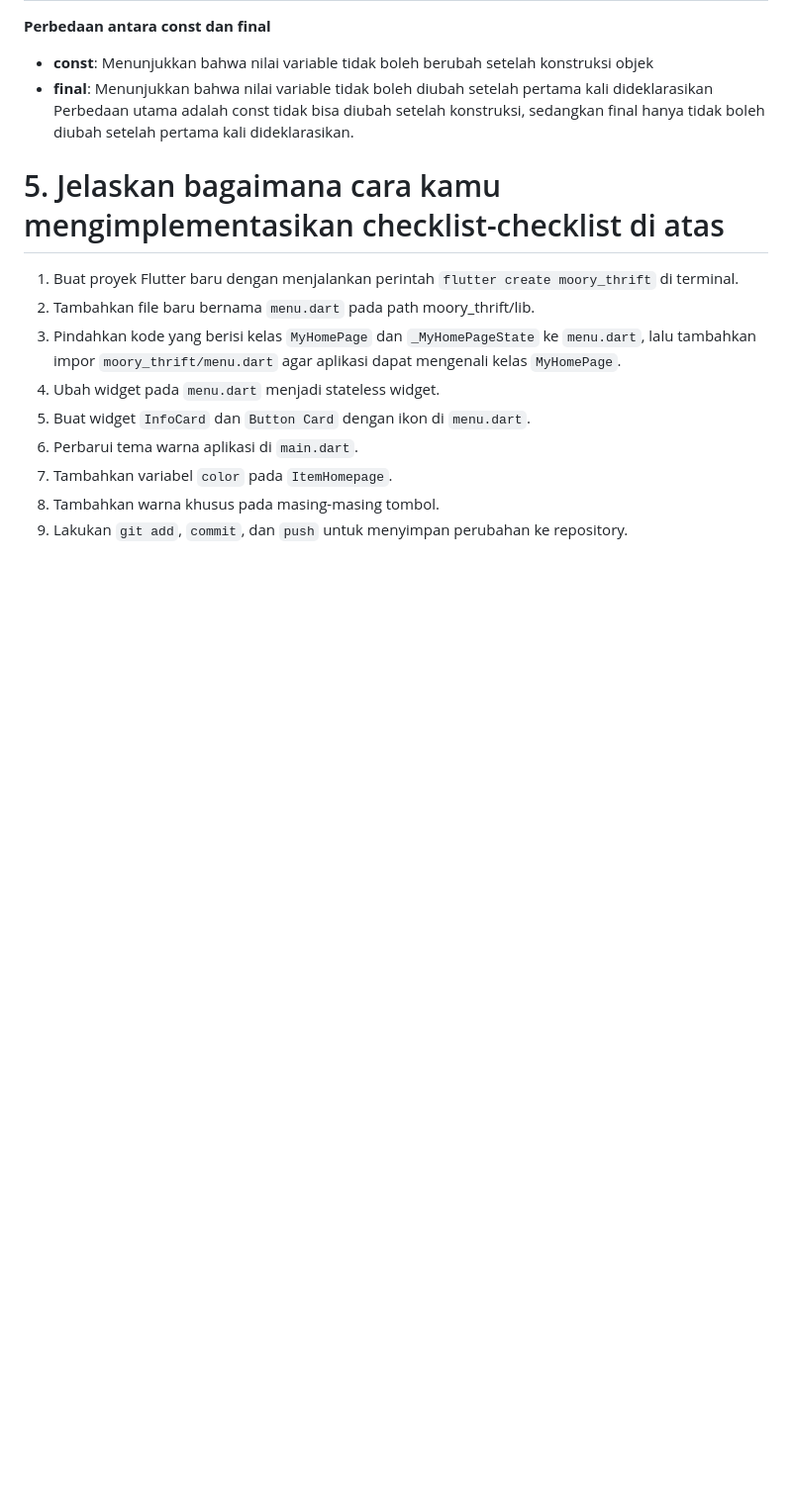
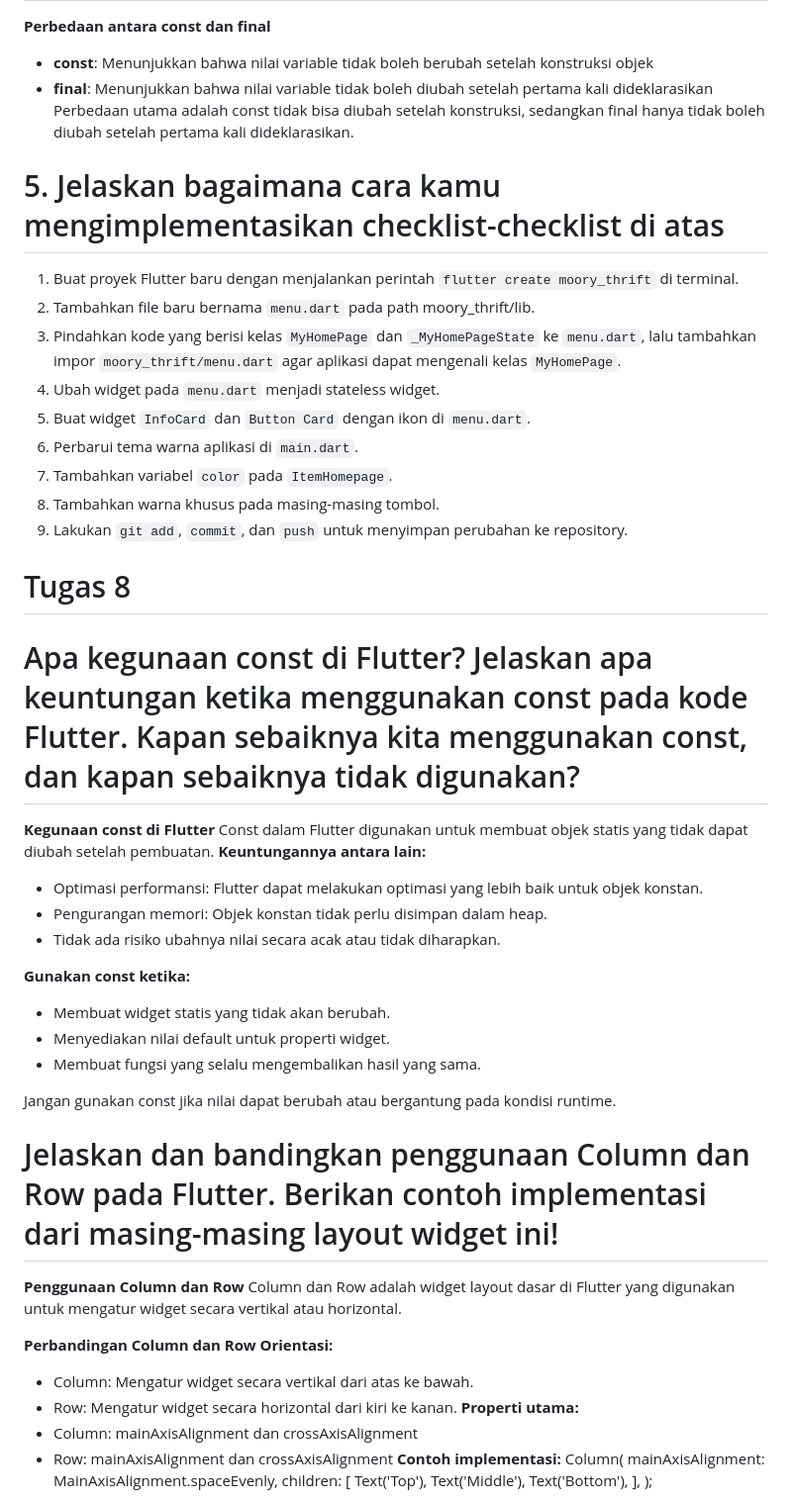
Before and after one commit to felfelita/moory-thrift-mobile, a Markdown page: README.md, the part around the change printed below. Shown: that part at 99% size. Drawn GitHub-style; blank space fills up the shorter version.

```diff
--- a/README.md
+++ b/README.md
@@ -178,3 +178,42 @@
 7. Tambahkan variabel `color` pada `ItemHomepage`.
 8. Tambahkan warna khusus pada masing-masing tombol.
 9. Lakukan `git add`, `commit`, dan `push` untuk menyimpan perubahan ke repository.
+
+# Tugas 8
+
+# Apa kegunaan const di Flutter? Jelaskan apa keuntungan ketika menggunakan const pada kode Flutter. Kapan sebaiknya kita menggunakan const, dan kapan sebaiknya tidak digunakan?
+**Kegunaan const di Flutter**
+Const dalam Flutter digunakan untuk membuat objek statis yang tidak dapat diubah setelah pembuatan.
+**Keuntungannya antara lain:**
+- Optimasi performansi: Flutter dapat melakukan optimasi yang lebih baik untuk objek konstan.
+- Pengurangan memori: Objek konstan tidak perlu disimpan dalam heap.
+- Tidak ada risiko ubahnya nilai secara acak atau tidak diharapkan.
+
+**Gunakan const ketika:**
+- Membuat widget statis yang tidak akan berubah.
+- Menyediakan nilai default untuk properti widget.
+- Membuat fungsi yang selalu mengembalikan hasil yang sama.
+
+Jangan gunakan const jika nilai dapat berubah atau bergantung pada kondisi runtime.
+
+# Jelaskan dan bandingkan penggunaan Column dan Row pada Flutter. Berikan contoh implementasi dari masing-masing layout widget ini!
+**Penggunaan Column dan Row**
+Column dan Row adalah widget layout dasar di Flutter yang digunakan untuk mengatur widget secara vertikal atau horizontal.
+
+**Perbandingan Column dan Row**
+**Orientasi:**
+- Column: Mengatur widget secara vertikal dari atas ke bawah.
+- Row: Mengatur widget secara horizontal dari kiri ke kanan.
+**Properti utama:**
+- Column: mainAxisAlignment dan crossAxisAlignment
+- Row: mainAxisAlignment dan crossAxisAlignment
+**Contoh implementasi:**
+Column(
+  mainAxisAlignment: MainAxisAlignment.spaceEvenly,
+  children: [
+    Text('Top'),
+    Text('Middle'),
+    Text('Bottom'),
+  ],
+);
+
```
Also changed, not shown: other parts of README.md (+42 -1 lines).
